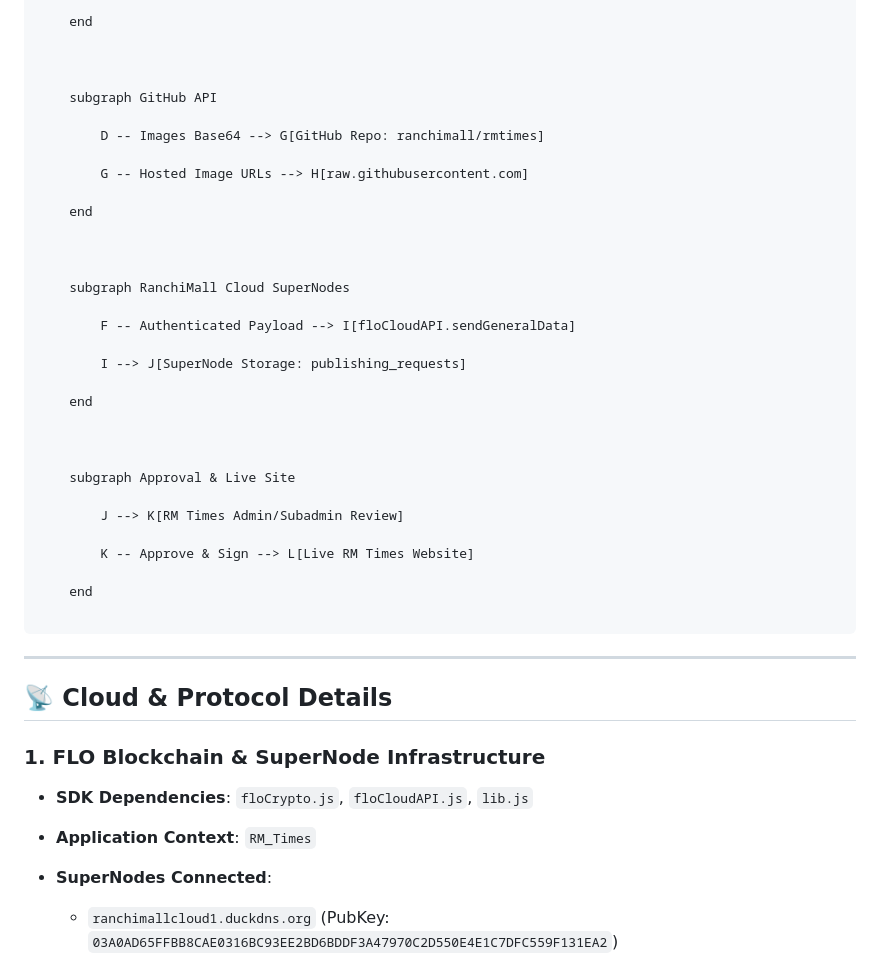
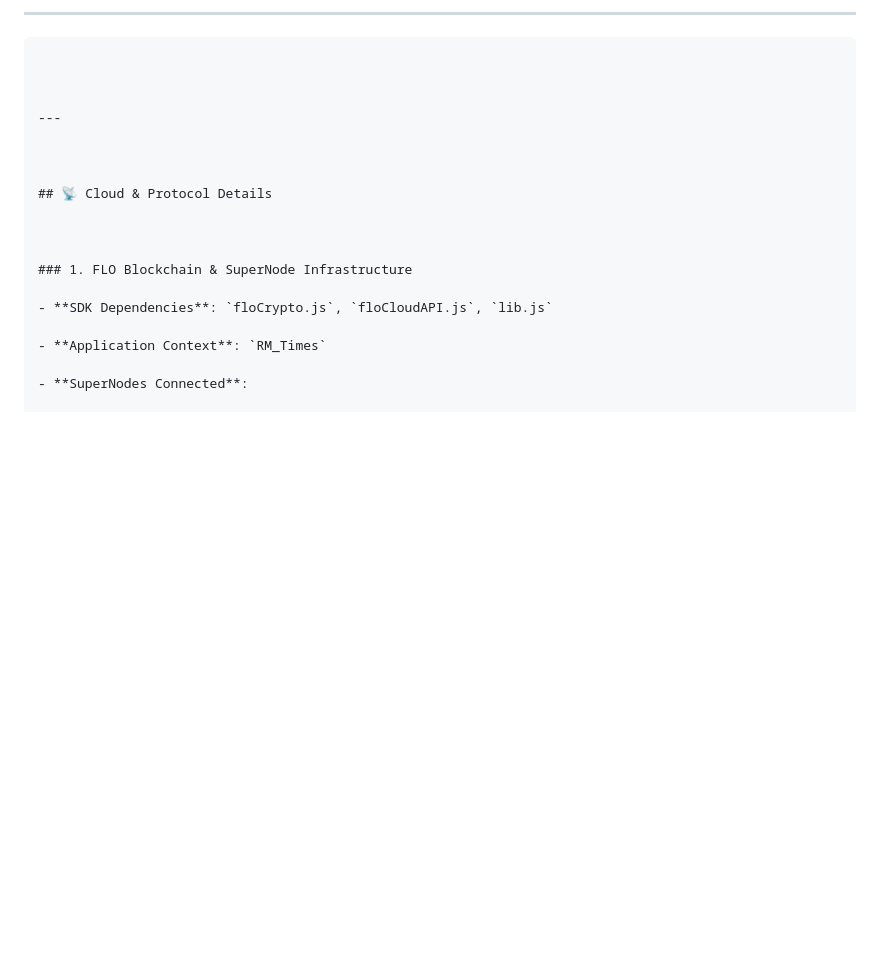
Before and after one commit to ranchimall/rmtimesuploader, a Markdown page: README.md, the part around one of its changes. GitHub-like rendering; blank space fills up the shorter version.

````diff
--- a/README.md
+++ b/README.md
@@ -71,36 +52,5 @@ flowchart TD
 
-    end
-
-
-
-    subgraph GitHub API
-
-        D -- Images Base64 --> G[GitHub Repo: ranchimall/rmtimes]
-
-        G -- Hosted Image URLs --> H[raw.githubusercontent.com]
-
-    end
-
-
-
-    subgraph RanchiMall Cloud SuperNodes
-
-        F -- Authenticated Payload --> I[floCloudAPI.sendGeneralData]
-
-        I --> J[SuperNode Storage: publishing_requests]
-
-    end
-
-
-
-    subgraph Approval & Live Site
-
-        J --> K[RM Times Admin/Subadmin Review]
-
-        K -- Approve & Sign --> L[Live RM Times Website]
-
-    end
-
+---
 ```
 
 
````
Also changed, not shown: other parts of README.md (+27 -46 lines).
